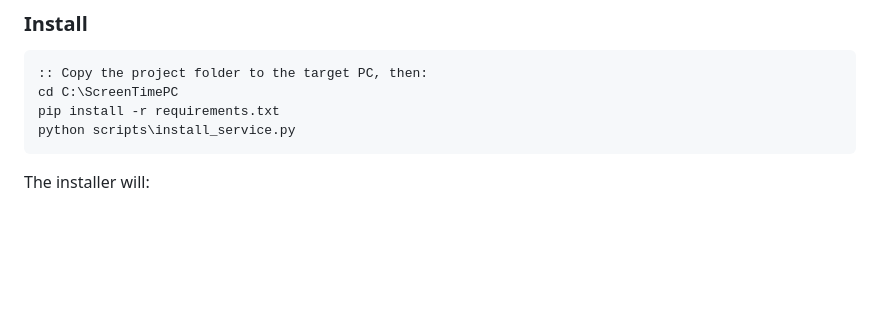
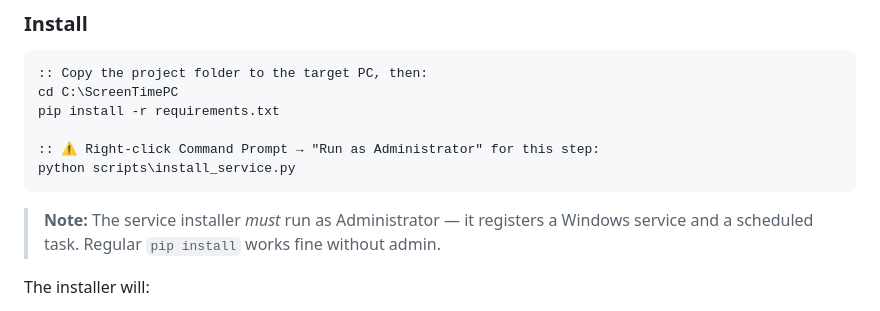
Before and after one commit to bibhudc/ScreenTimePC, a Markdown page: README.md, the part around the change. GitHub-like rendering; blank space fills up the shorter version.

Commit message:
Clarify that install_service.py requires Run as Administrator
Based on real installation experience — pip works fine without admin,
but the service/task registration needs elevated privileges.

Co-Authored-By: Claude Opus 4.6 <noreply@anthropic.com>

````diff
--- a/README.md
+++ b/README.md
@@ -29,8 +29,12 @@ No cloud. No accounts. No "please sign in with Google." Everything stays on the
 :: Copy the project folder to the target PC, then:
 cd C:\ScreenTimePC
 pip install -r requirements.txt
+
+:: ⚠️ Right-click Command Prompt → "Run as Administrator" for this step:
 python scripts\install_service.py
 ```
+
+> **Note:** The service installer *must* run as Administrator — it registers a Windows service and a scheduled task. Regular `pip install` works fine without admin.
 
 The installer will:
 
````
